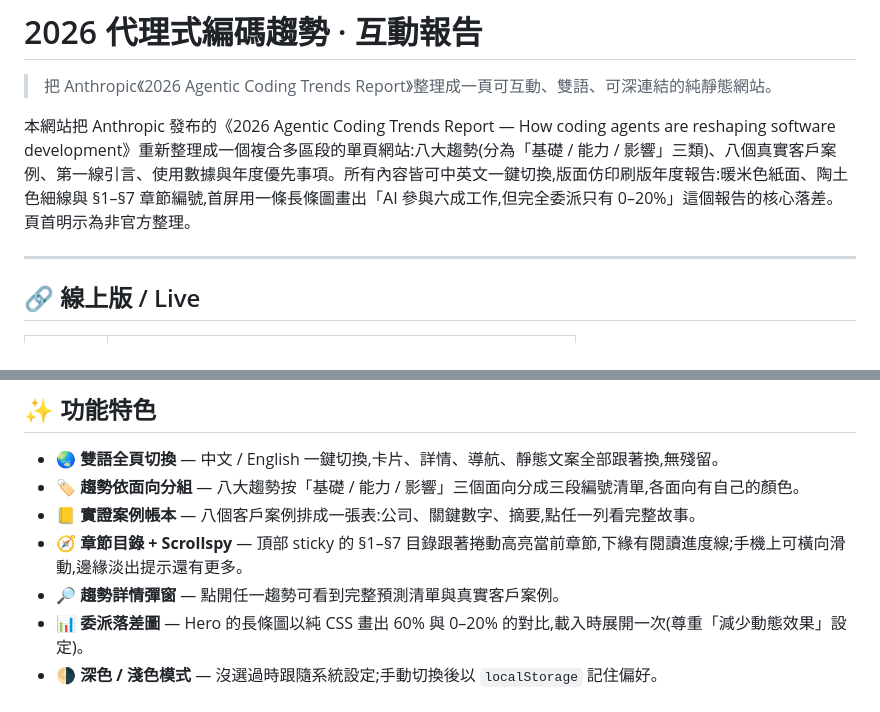
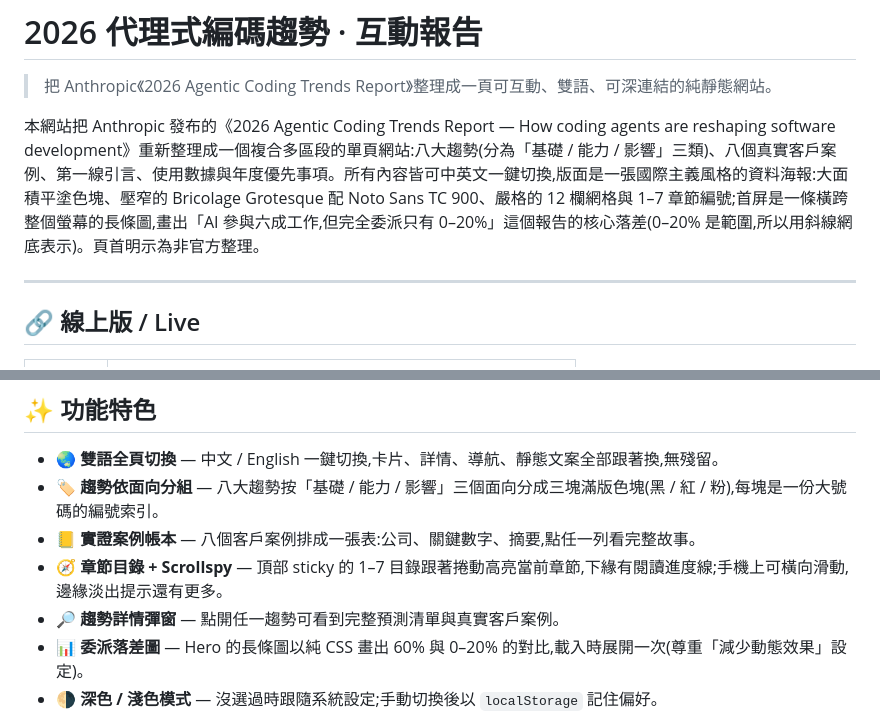
Before and after one commit to tingwei161803/anthropic-agentic-coding-trend-2026, a Markdown page: README.md, 2 parts joined by grey strips. Rendered like a GitHub page.

Commit message:
docs: README 改寫成新版海報版面的說明

```diff
--- a/README.md
+++ b/README.md
@@ -2,7 +2,7 @@
 
 > 把 Anthropic《2026 Agentic Coding Trends Report》整理成一頁可互動、雙語、可深連結的純靜態網站。
 
-本網站把 Anthropic 發布的《2026 Agentic Coding Trends Report — How coding agents are reshaping software development》重新整理成一個複合多區段的單頁網站:八大趨勢(分為「基礎 / 能力 / 影響」三類)、八個真實客戶案例、第一線引言、使用數據與年度優先事項。所有內容皆可中英文一鍵切換,版面仿印刷版年度報告:暖米色紙面、陶土色細線與 §1–§7 章節編號,首屏用一條長條圖畫出「AI 參與六成工作,但完全委派只有 0–20%」這個報告的核心落差。頁首明示為非官方整理。
+本網站把 Anthropic 發布的《2026 Agentic Coding Trends Report — How coding agents are reshaping software development》重新整理成一個複合多區段的單頁網站:八大趨勢(分為「基礎 / 能力 / 影響」三類)、八個真實客戶案例、第一線引言、使用數據與年度優先事項。所有內容皆可中英文一鍵切換,版面是一張國際主義風格的資料海報:大面積平塗色塊、壓窄的 Bricolage Grotesque 配 Noto Sans TC 900、嚴格的 12 欄網格與 1–7 章節編號;首屏是一條橫跨整個螢幕的長條圖,畫出「AI 參與六成工作,但完全委派只有 0–20%」這個報告的核心落差(0–20% 是範圍,所以用斜線網底表示)。頁首明示為非官方整理。
 
 ---
 
@@ -19,9 +19,9 @@
 ## ✨ 功能特色
 
 - 🌏 **雙語全頁切換** — 中文 / English 一鍵切換,卡片、詳情、導航、靜態文案全部跟著換,無殘留。
-- 🏷️ **趨勢依面向分組** — 八大趨勢按「基礎 / 能力 / 影響」三個面向分成三段編號清單,各面向有自己的顏色。
+- 🏷️ **趨勢依面向分組** — 八大趨勢按「基礎 / 能力 / 影響」三個面向分成三塊滿版色塊(黑 / 紅 / 粉),每塊是一份大號碼的編號索引。
 - 📒 **實證案例帳本** — 八個客戶案例排成一張表:公司、關鍵數字、摘要,點任一列看完整故事。
-- 🧭 **章節目錄 + Scrollspy** — 頂部 sticky 的 §1–§7 目錄跟著捲動高亮當前章節,下緣有閱讀進度線;手機上可橫向滑動,邊緣淡出提示還有更多。
+- 🧭 **章節目錄 + Scrollspy** — 頂部 sticky 的 1–7 目錄跟著捲動高亮當前章節,下緣有閱讀進度線;手機上可橫向滑動,邊緣淡出提示還有更多。
 - 🔎 **趨勢詳情彈窗** — 點開任一趨勢可看到完整預測清單與真實客戶案例。
 - 📊 **委派落差圖** — Hero 的長條圖以純 CSS 畫出 60% 與 0–20% 的對比,載入時展開一次(尊重「減少動態效果」設定)。
 - 🌗 **深色 / 淺色模式** — 沒選過時跟隨系統設定;手動切換後以 `localStorage` 記住偏好。
```
